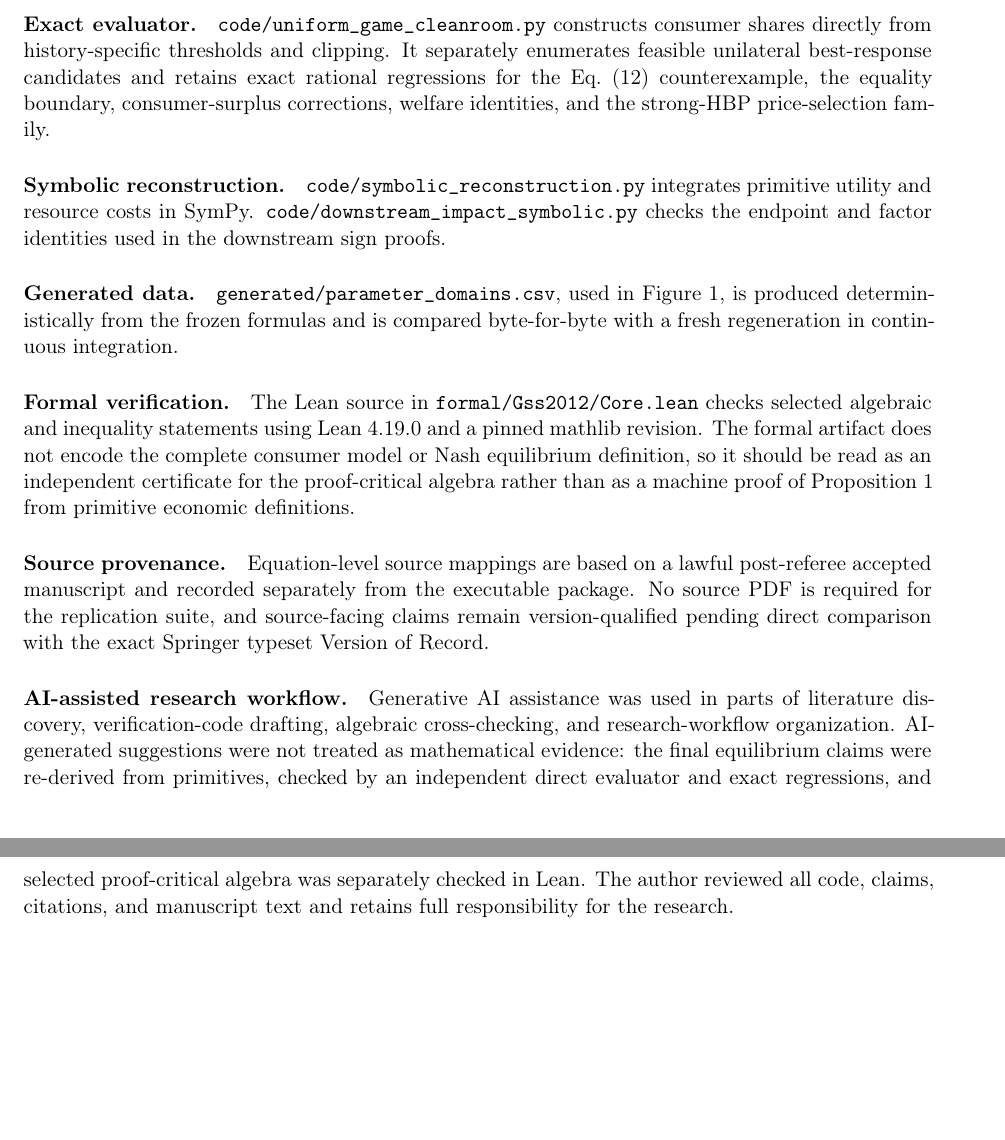
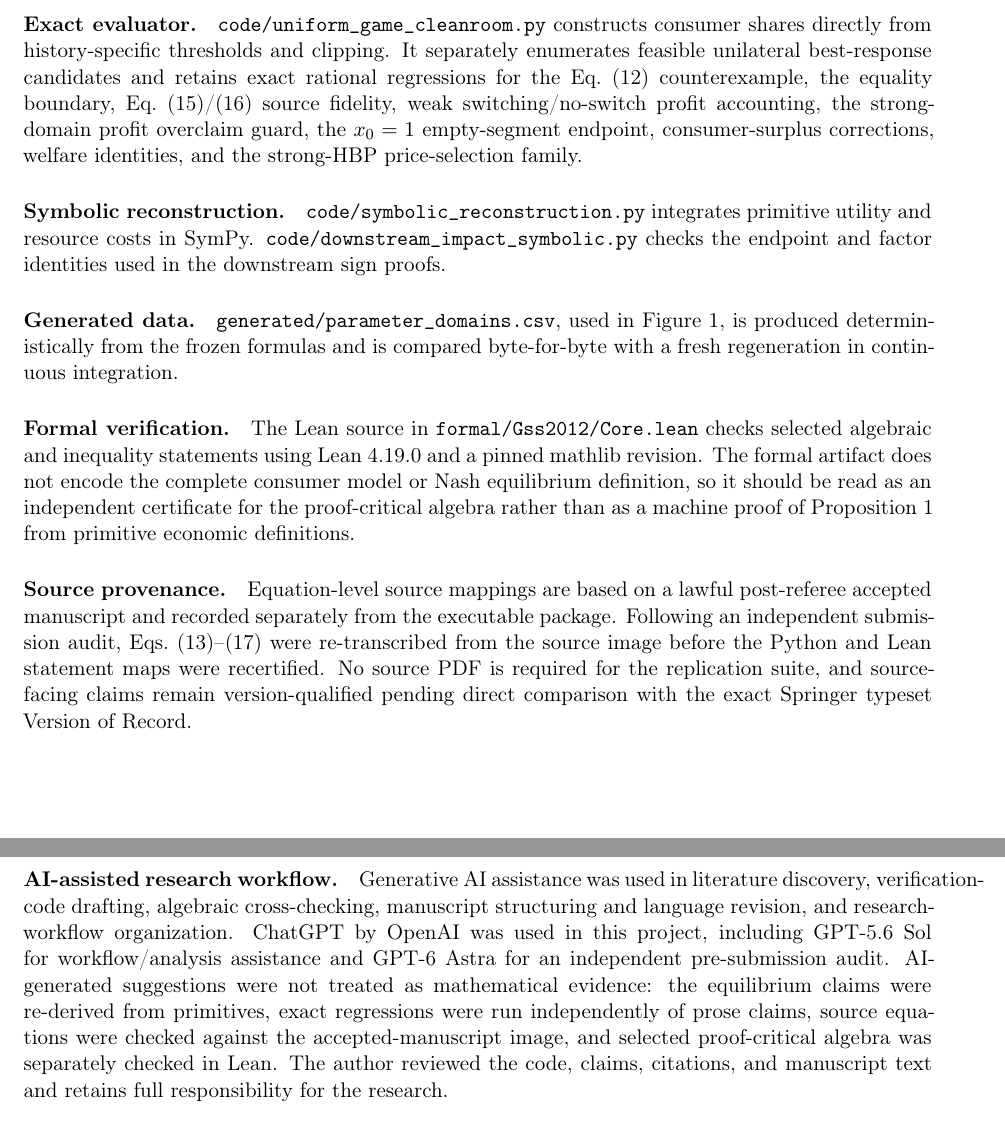
Before and after one commit to ryotamatsuki/gss-2012-hbpd-welfare-reassessment, a LaTeX paper (manuscript/main.tex, which reads manuscript/sections/C_reproducibility.tex): two parts of pages 20 and 21 of 22, joined at a grey line, cut so that both start at the same text, the shorter picture padded with empty space. Compiled offline with pdfLaTeX.

Commit message:
manuscript: document source-fidelity recertification and AI workflow

```diff
--- a/manuscript/sections/C_reproducibility.tex
+++ b/manuscript/sections/C_reproducibility.tex
@@ -4,7 +4,7 @@
 The replication package is designed so that mathematical checks do not require a local copy of the copyrighted source article.
 
 \paragraph{Exact evaluator.}
-\texttt{code/uniform\_game\_cleanroom.py} constructs consumer shares directly from history-specific thresholds and clipping. It separately enumerates feasible unilateral best-response candidates and retains exact rational regressions for the Eq.~(12) counterexample, the equality boundary, consumer-surplus corrections, welfare identities, and the strong-HBP price-selection family.
+\texttt{code/uniform\_game\_cleanroom.py} constructs consumer shares directly from history-specific thresholds and clipping. It separately enumerates feasible unilateral best-response candidates and retains exact rational regressions for the Eq.~(12) counterexample, the equality boundary, Eq.~(15)/(16) source fidelity, weak switching/no-switch profit accounting, the strong-domain profit overclaim guard, the \(x_0=1\) empty-segment endpoint, consumer-surplus corrections, welfare identities, and the strong-HBP price-selection family.
 
 \paragraph{Symbolic reconstruction.}
 \texttt{code/symbolic\_reconstruction.py} integrates primitive utility and resource costs in SymPy. \texttt{code/downstream\_impact\_symbolic.py} checks the endpoint and factor identities used in the downstream sign proofs.
@@ -16,8 +16,8 @@ The replication package is designed so that mathematical checks do not require a
 The Lean source in \texttt{formal/Gss2012/Core.lean} checks selected algebraic and inequality statements using Lean 4.19.0 and a pinned mathlib revision. The formal artifact does not encode the complete consumer model or Nash equilibrium definition, so it should be read as an independent certificate for the proof-critical algebra rather than as a machine proof of Proposition~\ref{prop:uniform} from primitive economic definitions.
 
 \paragraph{Source provenance.}
-Equation-level source mappings are based on a lawful post-referee accepted manuscript and recorded separately from the executable package. No source PDF is required for the replication suite, and source-facing claims remain version-qualified pending direct comparison with the exact Springer typeset Version of Record.
+Equation-level source mappings are based on a lawful post-referee accepted manuscript and recorded separately from the executable package. Following an independent submission audit, Eqs.~(13)--(17) were re-transcribed from the source image before the Python and Lean statement maps were recertified. No source PDF is required for the replication suite, and source-facing claims remain version-qualified pending direct comparison with the exact Springer typeset Version of Record.
 
 
 \paragraph{AI-assisted research workflow.}
-Generative AI assistance was used in parts of literature discovery, verification-code drafting, algebraic cross-checking, and research-workflow organization. AI-generated suggestions were not treated as mathematical evidence: the final equilibrium claims were re-derived from primitives, checked by an independent direct evaluator and exact regressions, and selected proof-critical algebra was separately checked in Lean. The author reviewed all code, claims, citations, and manuscript text and retains full responsibility for the research.
+Generative AI assistance was used in literature discovery, verification-code drafting, algebraic cross-checking, manuscript structuring and language revision, and research-workflow organization. ChatGPT by OpenAI was used in this project, including GPT-5.6 Sol for workflow/analysis assistance and GPT-6 Astra for an independent pre-submission audit. AI-generated suggestions were not treated as mathematical evidence: the equilibrium claims were re-derived from primitives, exact regressions were run independently of prose claims, source equations were checked against the accepted-manuscript image, and selected proof-critical algebra was separately checked in Lean. The author reviewed the code, claims, citations, and manuscript text and retains full responsibility for the research.
```
